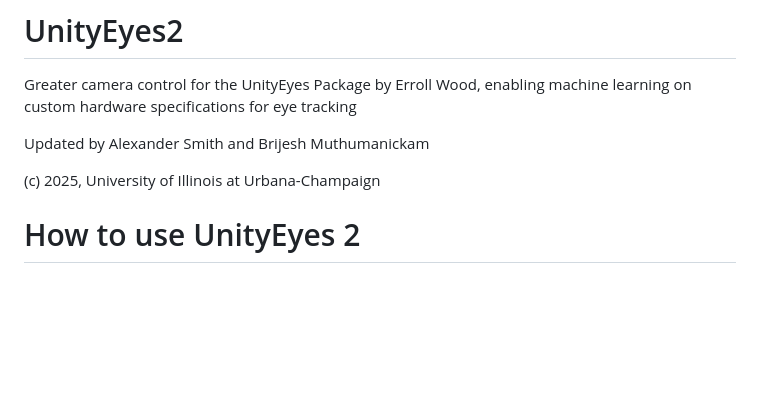
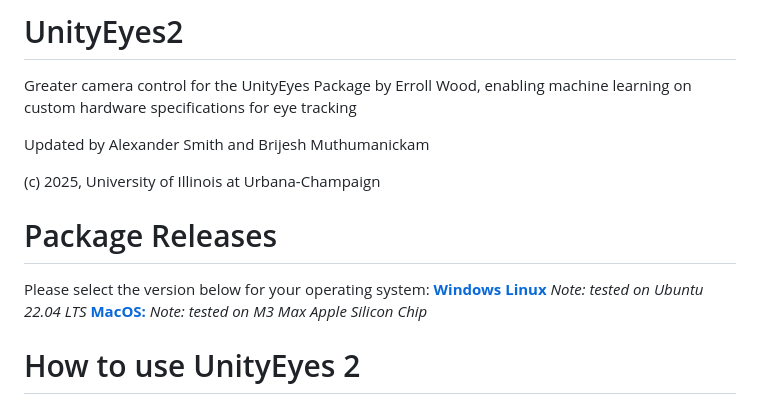
Before and after one commit to alexanderdsmith/UnityEyes2, a Markdown page: README.md, the part around the change. Drawn GitHub-style; blank space fills up the shorter version.

```diff
--- a/README.md
+++ b/README.md
@@ -4,6 +4,12 @@ Greater camera control for the UnityEyes Package by Erroll Wood, enabling machin
 Updated by Alexander Smith and Brijesh Muthumanickam
 
 (c) 2025, University of Illinois at Urbana-Champaign
+
+# Package Releases
+Please select the version below for your operating system:
+[**Windows**]()
+[**Linux**]() *Note: tested on Ubuntu 22.04 LTS*
+[**MacOS:**](https://uofi.box.com/s/41sv64x2dbrww1r09ofwj0d3ynyj838m) *Note: tested on M3 Max Apple Silicon Chip*
 
 # How to use UnityEyes 2
 
```
